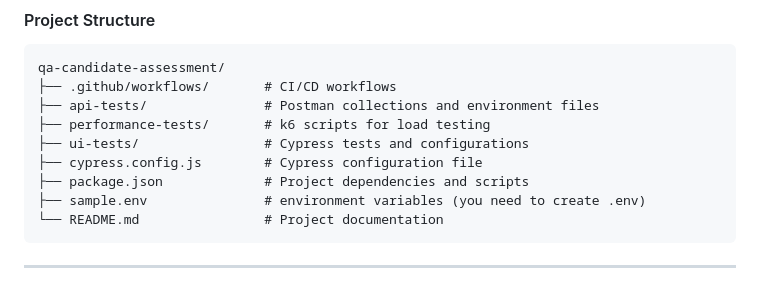
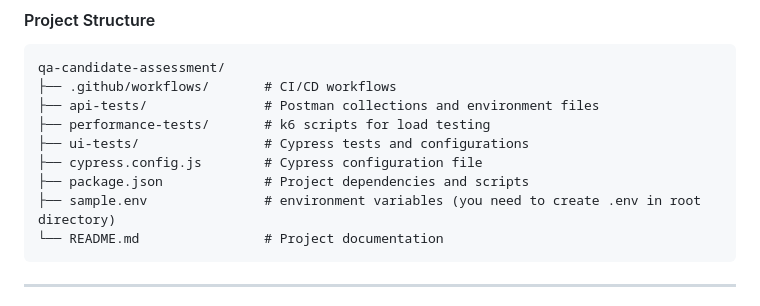
Before and after one commit to ashik-e-rabbani/QA-Automation-suite, a Markdown page: README.md, the part around the change. GitHub-like rendering.

````diff
--- a/README.md
+++ b/README.md
@@ -30,7 +30,7 @@ qa-candidate-assessment/
 ├── ui-tests/                # Cypress tests and configurations
 ├── cypress.config.js        # Cypress configuration file
 ├── package.json             # Project dependencies and scripts
-├── sample.env               # environment variables (you need to create .env)
+├── sample.env               # environment variables (you need to create .env in root directory)
 └── README.md                # Project documentation
 ```
 
````
